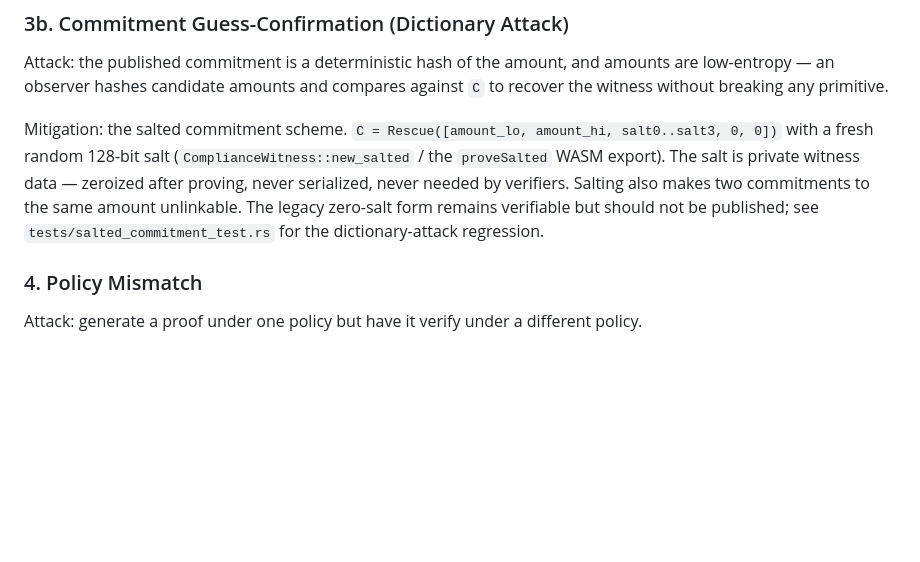
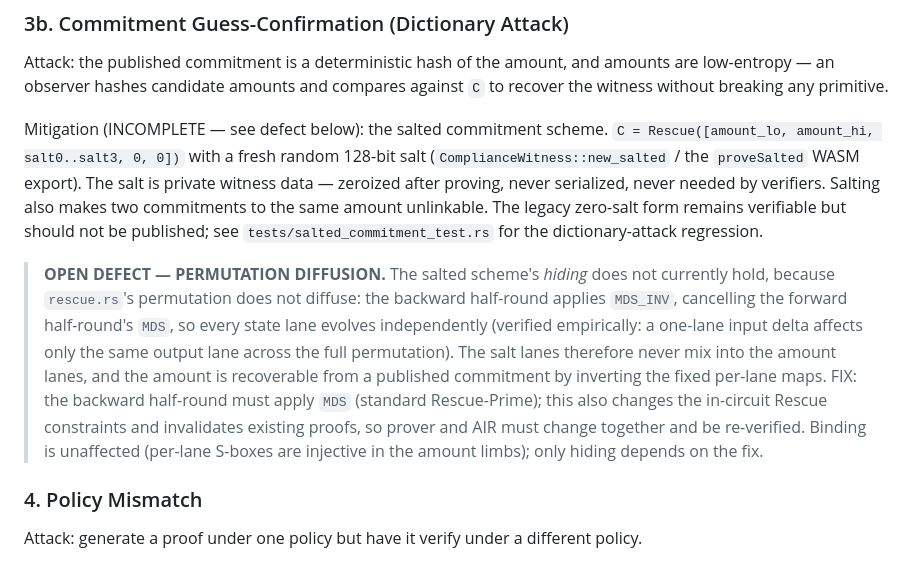
Before and after one commit to stateset/stateset-starks, a Markdown page: docs/THREAT_MODEL.md, the part around the change. GitHub-like rendering; blank space fills up the shorter version.

Commit message:
docs(threat-model): disclose Rescue permutation diffusion defect
The permutation's backward half-round applies MDS_INV, cancelling the forward
MDS; every state lane evolves independently (verified empirically). This makes
the salted-commitment hiding property ineffective — the amount is recoverable
from a published commitment. Binding is unaffected. Fix: backward half-round
applies MDS (standard Rescue-Prime), changing prover and AIR together.

Co-Authored-By: Claude Fable 5 <noreply@anthropic.com>

```diff
--- a/docs/THREAT_MODEL.md
+++ b/docs/THREAT_MODEL.md
@@ -126,12 +126,25 @@ Attack: the published commitment is a deterministic hash of the amount, and amou
 low-entropy — an observer hashes candidate amounts and compares against `C` to recover the
 witness without breaking any primitive.
 
-Mitigation: the salted commitment scheme. `C = Rescue([amount_lo, amount_hi, salt0..salt3, 0, 0])`
+Mitigation (INCOMPLETE — see defect below): the salted commitment scheme. `C = Rescue([amount_lo, amount_hi, salt0..salt3, 0, 0])`
 with a fresh random 128-bit salt (`ComplianceWitness::new_salted` / the `proveSalted` WASM
 export). The salt is private witness data — zeroized after proving, never serialized, never
 needed by verifiers. Salting also makes two commitments to the same amount unlinkable. The
 legacy zero-salt form remains verifiable but should not be published; see
 `tests/salted_commitment_test.rs` for the dictionary-attack regression.
+
+> **OPEN DEFECT — PERMUTATION DIFFUSION.** The salted scheme's *hiding* does
+> not currently hold, because `rescue.rs`'s permutation does not diffuse: the
+> backward half-round applies `MDS_INV`, cancelling the forward half-round's
+> `MDS`, so every state lane evolves independently (verified empirically: a
+> one-lane input delta affects only the same output lane across the full
+> permutation). The salt lanes therefore never mix into the amount lanes, and
+> the amount is recoverable from a published commitment by inverting the fixed
+> per-lane maps. FIX: the backward half-round must apply `MDS` (standard
+> Rescue-Prime); this also changes the in-circuit Rescue constraints and
+> invalidates existing proofs, so prover and AIR must change together and be
+> re-verified. Binding is unaffected (per-lane S-boxes are injective in the
+> amount limbs); only hiding depends on the fix.
 
 ### 4. Policy Mismatch
 
```
